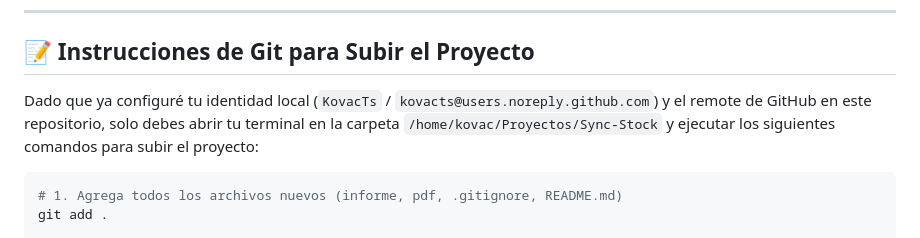
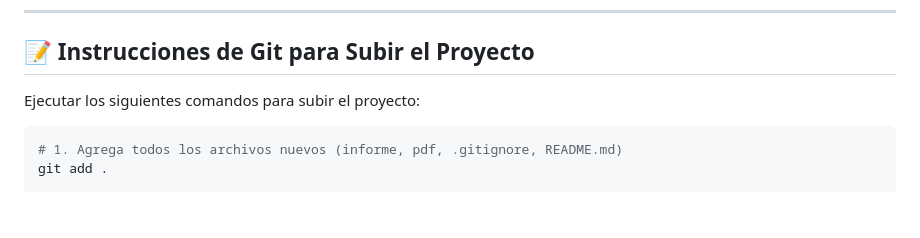
Before and after one commit to KovacTs/sync-stock, a Markdown page: README.md, the part around the change. Drawn GitHub-style; blank space fills up the shorter version.

Commit message:
Revise Git instructions in README.md
Updated instructions for pushing the project to GitHub.

````diff
--- a/README.md
+++ b/README.md
@@ -40,7 +40,7 @@ Para asegurar la integridad transaccional y evitar condiciones de carrera en ven
 
 ## 📝 Instrucciones de Git para Subir el Proyecto
 
-Dado que ya configuré tu identidad local (`KovacTs` / `kovacts@users.noreply.github.com`) y el remote de GitHub en este repositorio, solo debes abrir tu terminal en la carpeta `/home/kovac/Proyectos/Sync-Stock` y ejecutar los siguientes comandos para subir el proyecto:
+Ejecutar los siguientes comandos para subir el proyecto:
 
 ```bash
 # 1. Agrega todos los archivos nuevos (informe, pdf, .gitignore, README.md)
````
